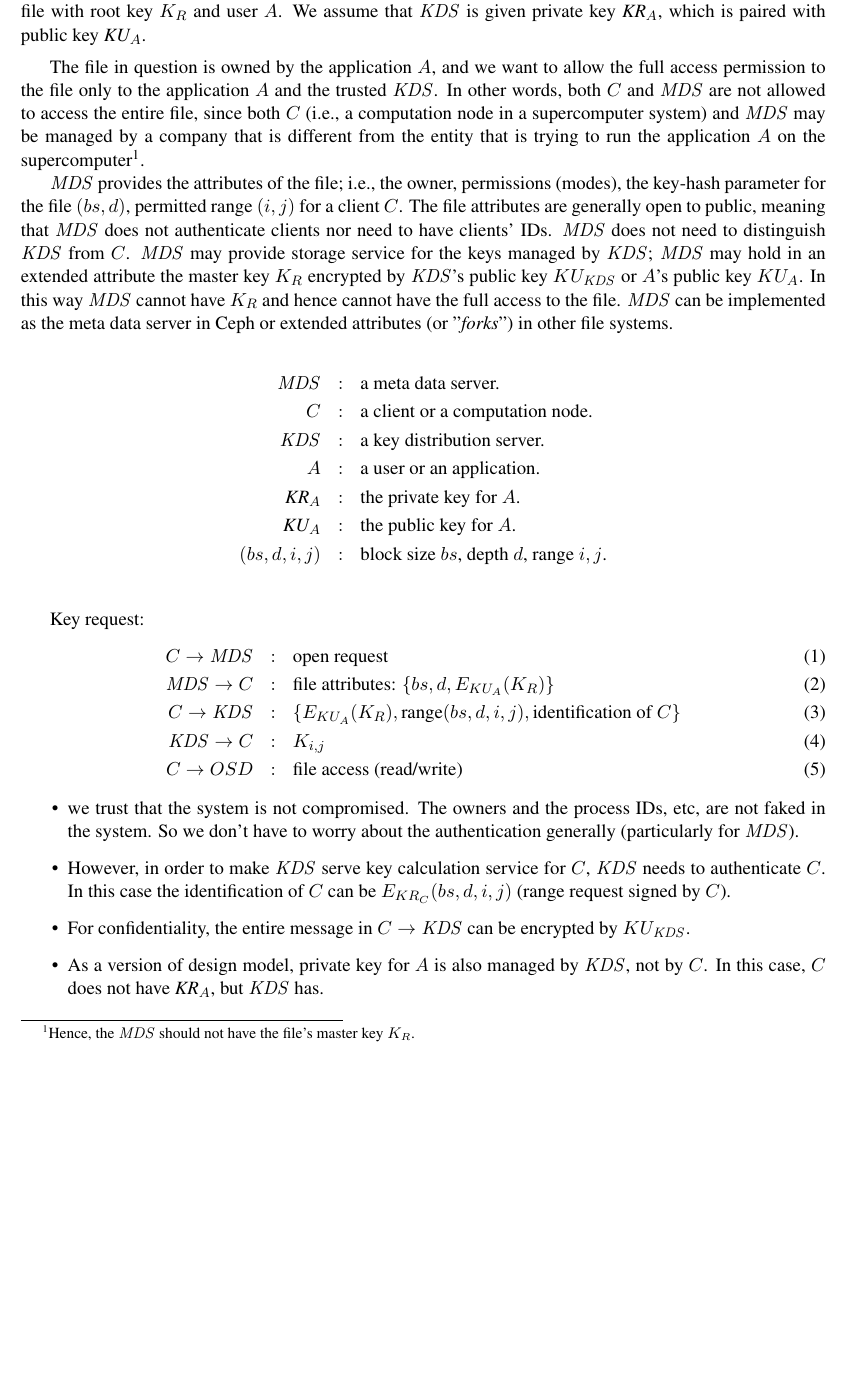
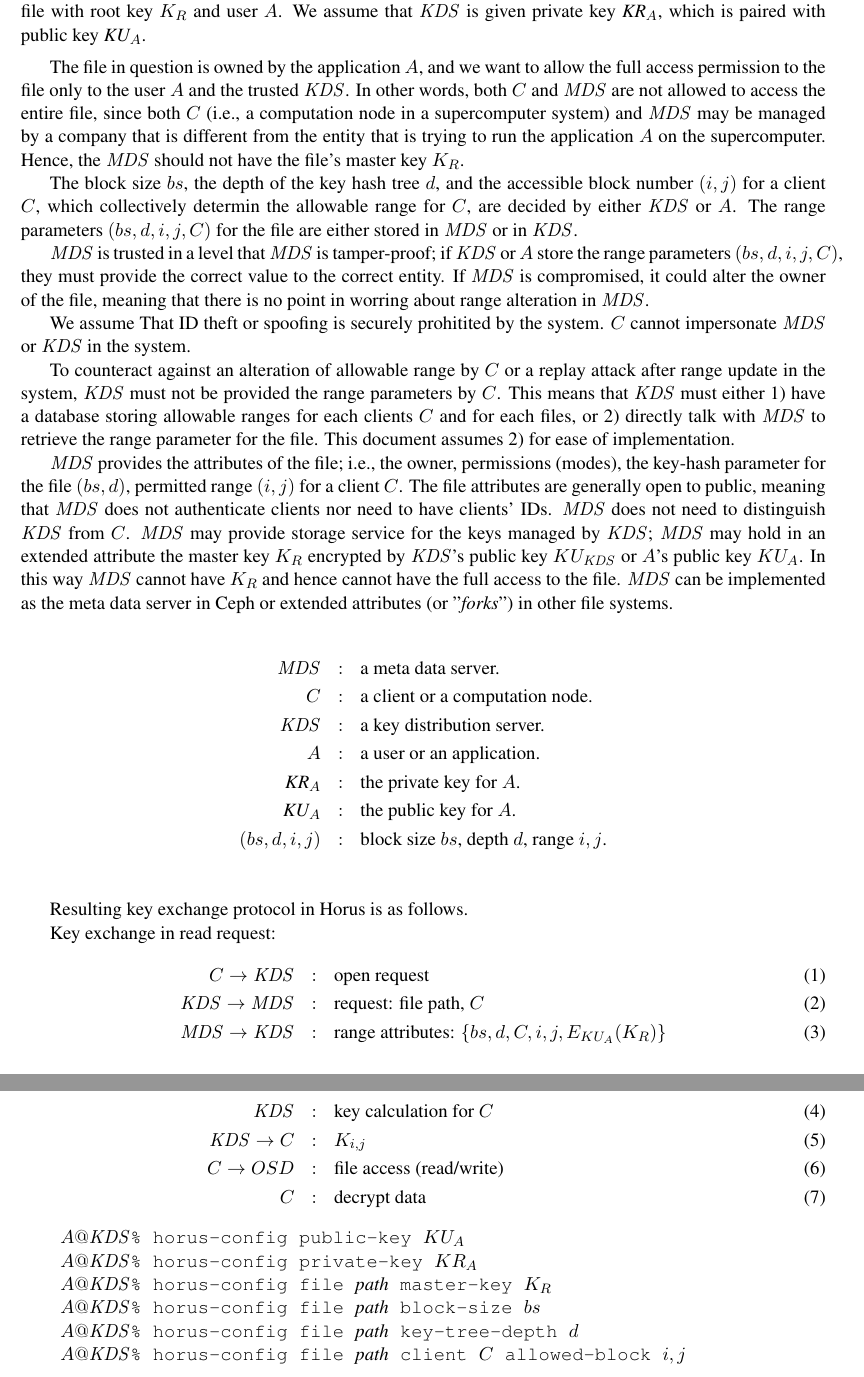
Before and after one commit to mlogic/horus, a LaTeX document (doc/horus-protocol.tex): part of the page before the commit and two parts of pages 1 and 2 of 2 after it, the two joined at a grey line, cut so that both start at the same text, the shorter picture padded with empty space. Compiled offline with pdfLaTeX.

Commit message:
protocol document update.

```diff
--- a/doc/horus-protocol.tex
+++ b/doc/horus-protocol.tex
@@ -17,14 +18,38 @@ $\textit{KR}_A$, which is paired with public key $\textit{KU}_A$.
 
 The file in question is owned by the application $A$, and we want
 to allow the full access permission to the file only to the
-application $A$ and the trusted $\kds$.
+user $A$ and the trusted $\kds$.
 In other words, both $C$ and $\mds$ are not
 allowed to access the entire file, since both $C$ (i.e., a computation
 node in a supercomputer system) and $\mds$ may be managed by a
 company that is different from the entity that is trying to run
-the application $A$ on the supercomputer%
-\footnote{Hence, the $\mds$ should not have the file's master key $K_R$.}%
-.
+the application $A$ on the supercomputer.
+Hence, the $\mds$ should not have the file's master key $K_R$.
+
+The block size $bs$, the depth of the key hash tree $d$,
+and the accessible block number $(i,j)$ for a client $C$,
+which collectively determin the allowable range for $C$,
+are decided by either $\kds$ or $A$.
+The range parameters $(bs,d,i,j,C)$ for the file are
+either stored in $\mds$ or in $\kds$.
+
+$\mds$ is trusted in a level that $\mds$ is tamper-proof;
+if $\kds$ or $A$ store the range parameters $(bs,d,i,j,C)$,
+they must provide the correct value to the correct entity.
+If $\mds$ is compromised, it could alter the owner of the file,
+meaning that there is no point in worring about range alteration
+in $\mds$.
+
+We assume That ID theft or spoofing is securely prohitited by the system.
+$C$ cannot impersonate $\mds$ or $\kds$ in the system.
+
+To counteract against an alteration of allowable range by $C$ or
+a replay attack after range update in the system,
+$\kds$ must not be provided the range parameters by $C$.
+This means that $\kds$ must either 1) have a database storing allowable
+ranges for each clients $C$ and for each files, or
+2) directly talk with $\mds$ to retrieve the range parameter for the file.
+This document assumes 2) for ease of implementation.
 
 $\mds$ provides the attributes of the file; i.e., the owner, permissions
 (modes), the key-hash parameter for the file $(bs,d)$,
@@ -50,31 +75,27 @@ or extended attributes (or "\textit{forks}") in other file systems.
    (bs,d,i,j) & : & \mbox{block size $bs$, depth $d$, range $i,j$.} \\
 \end{eqnarray*}
 
-Key request:
+Resulting key exchange protocol in Horus is as follows.
+
+Key exchange in read request:
 \begin{eqnarray}
-  C \rightarrow \mds & : & \mbox{open request} \\
-  \mds \rightarrow C & : & \mbox{file attributes: } \{bs,d,E_{KU_A}(K_R)\} \\
-  C \rightarrow \kds & : &
-    \{ E_{KU_A} (K_R), \mbox{range}(bs,d,i,j),
-       \mbox{identification of $C$} \} \\
+  C \rightarrow \kds & : & \mbox{open request} \\
+  \kds \rightarrow \mds & : & \mbox{request: file path, } C \\
+  \mds \rightarrow \kds & : & \mbox{range attributes: }
+    \{ bs,d,C,i,j,E_{KU_A}(K_R) \} \\
+  \kds & : & \mbox{key calculation for } C \\
   \kds \rightarrow C & : & K_{i,j} \\
-  C \rightarrow OSD & : & \mbox{file access (read/write)}
+  C \rightarrow OSD & : & \mbox{file access (read/write)} \\
+  C & : & \mbox{decrypt data}
 \end{eqnarray}
 
-\begin{itemize}
-\item we trust that the system is not compromised. The owners and
-      the process IDs, etc, are not faked in the system.
-      So we don't have to worry about the authentication generally
-      (particularly for $\mds$).
-\item However, in order to make $\kds$ serve key calculation service for
-      $C$, $\kds$ needs to authenticate $C$.
-      In this case the identification of $C$
-      can be $E_{KR_C}(bs,d,i,j)$ (range request signed by $C$).
-\item For confidentiality, the entire message in $C \rightarrow \kds$
-      can be encrypted by $KU_{\kds}$.
-\item As a version of design model, private key for $A$ is also managed
-      by $\kds$, not by $C$. In this case, $C$ does not have $\textit{KR}_A$,
-      but $\kds$ has.
-\end{itemize}
+\begin{tabular}{l}
+  $A@\kds$\verb+% horus-config public-key +$KU_A$ \\
+  $A@\kds$\verb+% horus-config private-key +$KR_A$ \\
+  $A@\kds$\verb+% horus-config file +\textit{path}\verb+ master-key +$K_R$ \\
+  $A@\kds$\verb+% horus-config file +\textit{path}\verb+ block-size +$bs$ \\
+  $A@\kds$\verb+% horus-config file +\textit{path}\verb+ key-tree-depth +$d$ \\
+  $A@\kds$\verb+% horus-config file +\textit{path}\verb+ client +$C$\verb+ allowed-block +$i,j$
+\end{tabular}
 
 \end{document}
```
Also changed, not shown: doc/horus-protocol.pdf, doc/horus-protocol.tex (1 more changed lines).
